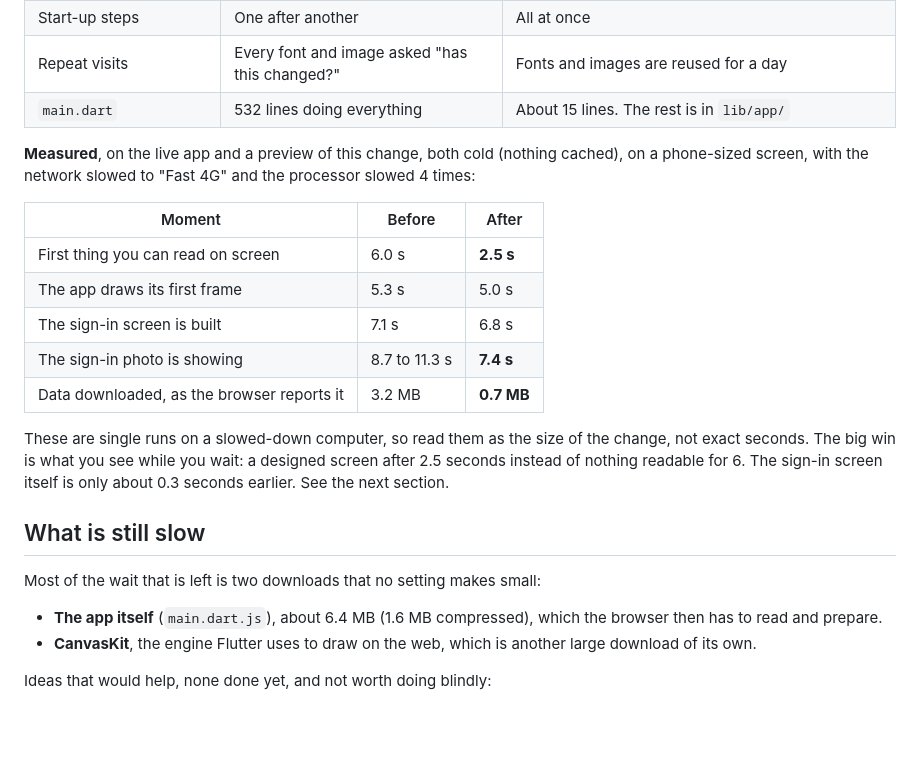
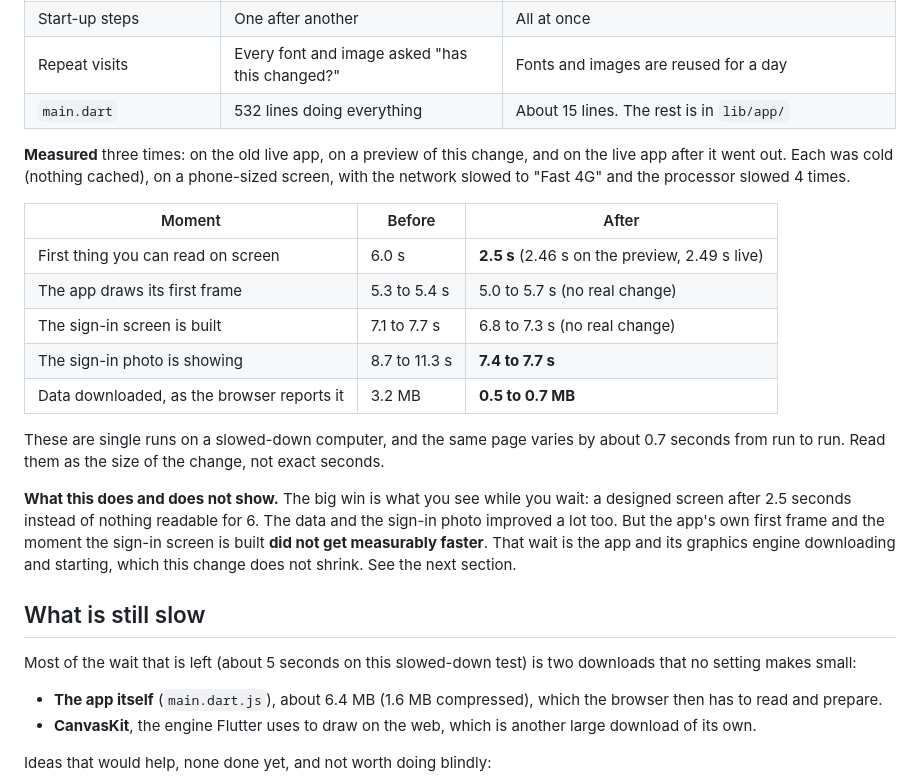
Before and after one commit to Hikki-dev/Buslink, a Markdown page: docs/Starting up.md, the part around the change. Drawn GitHub-style; blank space fills up the shorter version.

Commit message:
docs: correct the start-up numbers after measuring the live site
The first measurement suggested the sign-in screen was ~0.3 s earlier. Measuring
the live app after release (and re-reading the earlier runs) shows the first
frame and the sign-in build vary by about 0.7 s from run to run with no
consistent change. State that plainly: the gains are the first readable screen
(6.0 s to 2.5 s), the sign-in photo, and the data downloaded (3.2 MB to 0.5-0.7
MB).

Co-Authored-By: Claude Sonnet 5.5 <noreply@anthropic.com>

```diff
--- a/docs/Starting up.md
+++ b/docs/Starting up.md
@@ -68,21 +68,23 @@ Two details make the first screen the right one:
 | Repeat visits | Every font and image asked "has this changed?" | Fonts and images are reused for a day |
 | `main.dart` | 532 lines doing everything | About 15 lines. The rest is in `lib/app/` |
 
-**Measured**, on the live app and a preview of this change, both cold (nothing cached), on a phone-sized screen, with the network slowed to "Fast 4G" and the processor slowed 4 times:
+**Measured** three times: on the old live app, on a preview of this change, and on the live app after it went out. Each was cold (nothing cached), on a phone-sized screen, with the network slowed to "Fast 4G" and the processor slowed 4 times.
 
 | Moment | Before | After |
 |---|---|---|
-| First thing you can read on screen | 6.0 s | **2.5 s** |
-| The app draws its first frame | 5.3 s | 5.0 s |
-| The sign-in screen is built | 7.1 s | 6.8 s |
-| The sign-in photo is showing | 8.7 to 11.3 s | **7.4 s** |
-| Data downloaded, as the browser reports it | 3.2 MB | **0.7 MB** |
+| First thing you can read on screen | 6.0 s | **2.5 s** (2.46 s on the preview, 2.49 s live) |
+| The app draws its first frame | 5.3 to 5.4 s | 5.0 to 5.7 s (no real change) |
+| The sign-in screen is built | 7.1 to 7.7 s | 6.8 to 7.3 s (no real change) |
+| The sign-in photo is showing | 8.7 to 11.3 s | **7.4 to 7.7 s** |
+| Data downloaded, as the browser reports it | 3.2 MB | **0.5 to 0.7 MB** |
 
-These are single runs on a slowed-down computer, so read them as the size of the change, not exact seconds. The big win is what you see while you wait: a designed screen after 2.5 seconds instead of nothing readable for 6. The sign-in screen itself is only about 0.3 seconds earlier. See the next section.
+These are single runs on a slowed-down computer, and the same page varies by about 0.7 seconds from run to run. Read them as the size of the change, not exact seconds.
+
+**What this does and does not show.** The big win is what you see while you wait: a designed screen after 2.5 seconds instead of nothing readable for 6. The data and the sign-in photo improved a lot too. But the app's own first frame and the moment the sign-in screen is built **did not get measurably faster**. That wait is the app and its graphics engine downloading and starting, which this change does not shrink. See the next section.
 
 ## What is still slow
 
-Most of the wait that is left is two downloads that no setting makes small:
+Most of the wait that is left (about 5 seconds on this slowed-down test) is two downloads that no setting makes small:
 
 * **The app itself** (`main.dart.js`), about 6.4 MB (1.6 MB compressed), which the browser then has to read and prepare.
 * **CanvasKit**, the engine Flutter uses to draw on the web, which is another large download of its own.
```
Also changed, not shown: CHANGELOG.md (+1 -1 lines).
